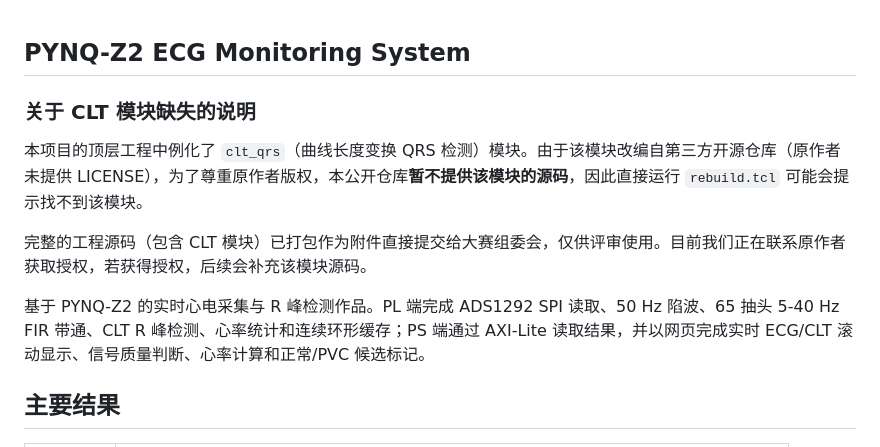
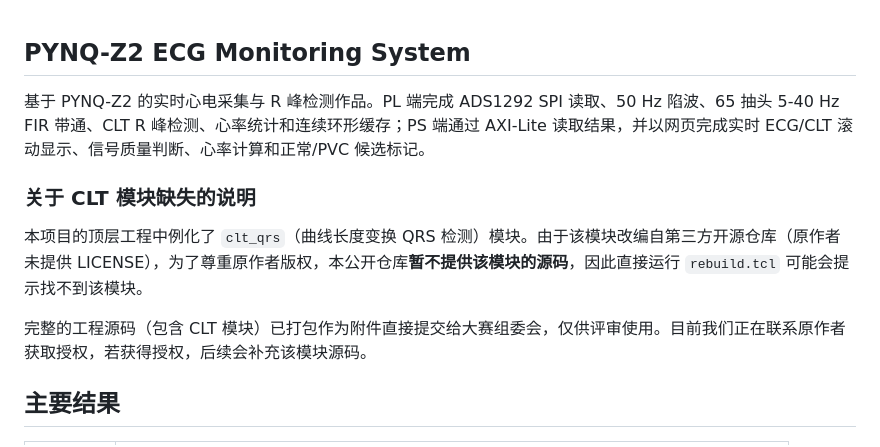
Before and after one commit to sunyao-mmm/pynq-ecg-monitor, a Markdown page: README.md, the part around the change. Drawn GitHub-style.

Commit message:
Update README with project details and CLT module note
Added a description in Chinese about the project and the missing CLT module.

```diff
--- a/README.md
+++ b/README.md
@@ -1,4 +1,6 @@
 ## PYNQ-Z2 ECG Monitoring System
+
+基于 PYNQ-Z2 的实时心电采集与 R 峰检测作品。PL 端完成 ADS1292 SPI 读取、50 Hz 陷波、65 抽头 5-40 Hz FIR 带通、CLT R 峰检测、心率统计和连续环形缓存；PS 端通过 AXI-Lite 读取结果，并以网页完成实时 ECG/CLT 滚动显示、信号质量判断、心率计算和正常/PVC 候选标记。
 
 ### 关于 CLT 模块缺失的说明
 
@@ -6,7 +8,6 @@
 
 完整的工程源码（包含 CLT 模块）已打包作为附件直接提交给大赛组委会，仅供评审使用。目前我们正在联系原作者获取授权，若获得授权，后续会补充该模块源码。
 
-基于 PYNQ-Z2 的实时心电采集与 R 峰检测作品。PL 端完成 ADS1292 SPI 读取、50 Hz 陷波、65 抽头 5-40 Hz FIR 带通、CLT R 峰检测、心率统计和连续环形缓存；PS 端通过 AXI-Lite 读取结果，并以网页完成实时 ECG/CLT 滚动显示、信号质量判断、心率计算和正常/PVC 候选标记。
 
 ## 主要结果
 
```
